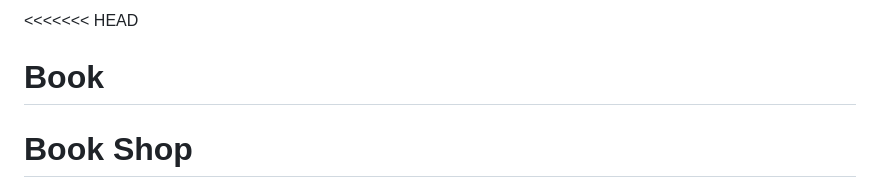
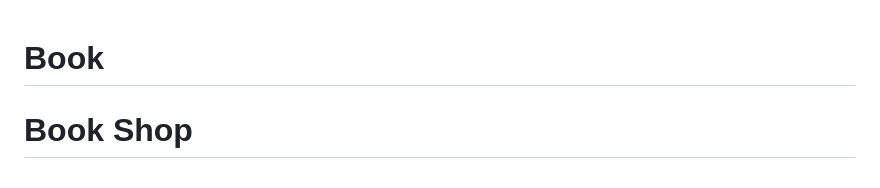
Before and after one commit to AbdullatifAladwan/BookShop, a Markdown page: README.md, the part around the change. Rendered like a GitHub page.

```diff
--- a/README.md
+++ b/README.md
@@ -1,4 +1,3 @@
-<<<<<<< HEAD
 # Book
 Book Shop
 =======
```
